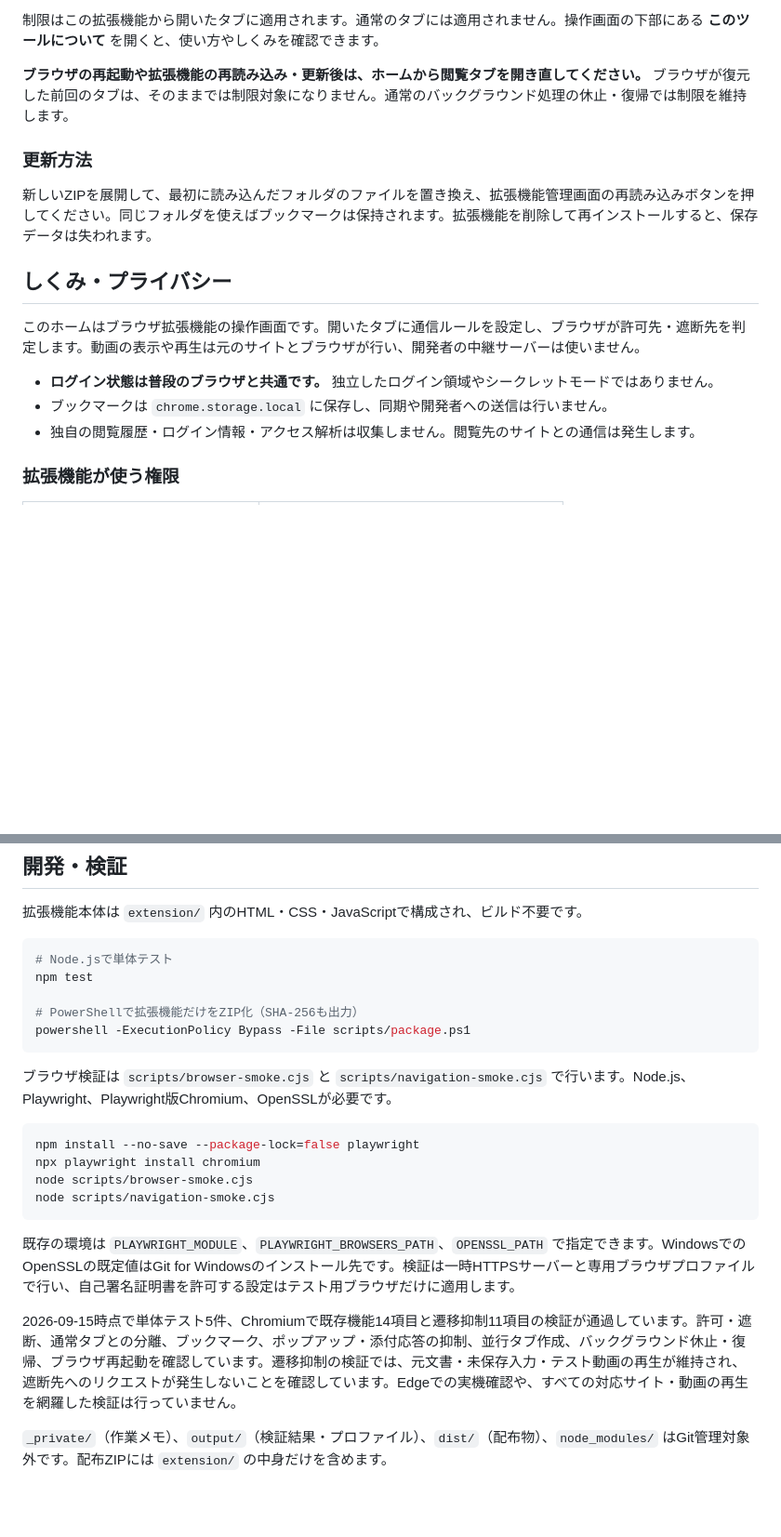
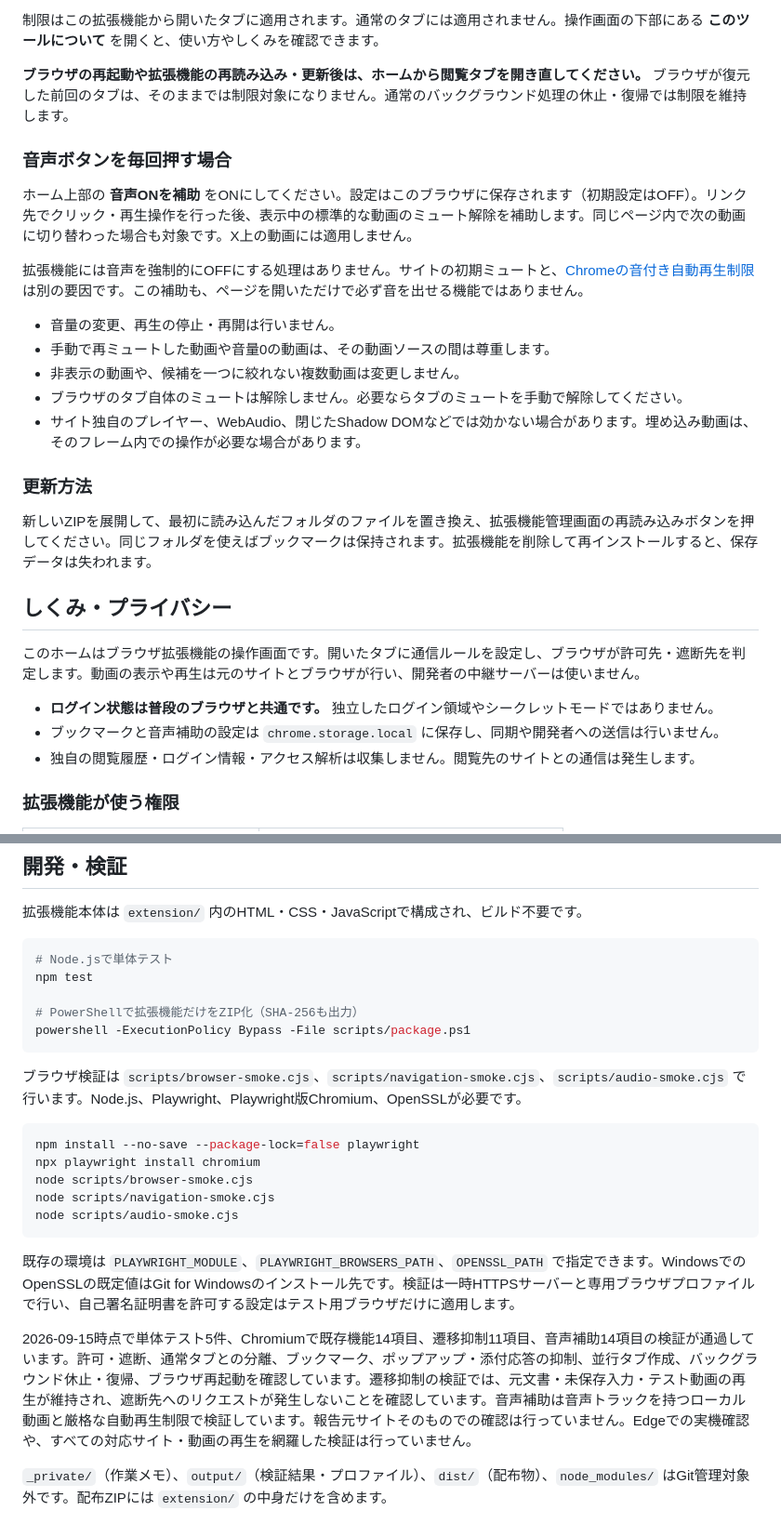
Before and after one commit to urea/gofile-safe-viewer-extension, a Markdown page: README.md, 2 parts joined by grey strips. Shown at 93% size. Rendered like a GitHub page; blank space fills up the shorter version.

````diff
--- a/README.md
+++ b/README.md
@@ -40,6 +41,18 @@ Chrome / Microsoft Edge **129以降**が必要です。現在はストア未公
 
 **ブラウザの再起動や拡張機能の再読み込み・更新後は、ホームから閲覧タブを開き直してください。** ブラウザが復元した前回のタブは、そのままでは制限対象になりません。通常のバックグラウンド処理の休止・復帰では制限を維持します。
 
+### 音声ボタンを毎回押す場合
+
+ホーム上部の **音声ONを補助** をONにしてください。設定はこのブラウザに保存されます（初期設定はOFF）。リンク先でクリック・再生操作を行った後、表示中の標準的な動画のミュート解除を補助します。同じページ内で次の動画に切り替わった場合も対象です。X上の動画には適用しません。
+
+拡張機能には音声を強制的にOFFにする処理はありません。サイトの初期ミュートと、[Chromeの音付き自動再生制限](https://developer.chrome.com/blog/autoplay)は別の要因です。この補助も、ページを開いただけで必ず音を出せる機能ではありません。
+
+- 音量の変更、再生の停止・再開は行いません。
+- 手動で再ミュートした動画や音量0の動画は、その動画ソースの間は尊重します。
+- 非表示の動画や、候補を一つに絞れない複数動画は変更しません。
+- ブラウザのタブ自体のミュートは解除しません。必要ならタブのミュートを手動で解除してください。
+- サイト独自のプレイヤー、WebAudio、閉じたShadow DOMなどでは効かない場合があります。埋め込み動画は、そのフレーム内での操作が必要な場合があります。
+
 ### 更新方法
 
 新しいZIPを展開して、最初に読み込んだフォルダのファイルを置き換え、拡張機能管理画面の再読み込みボタンを押してください。同じフォルダを使えばブックマークは保持されます。拡張機能を削除して再インストールすると、保存データは失われます。
@@ -49,7 +62,7 @@ Chrome / Microsoft Edge **129以降**が必要です。現在はストア未公
 このホームはブラウザ拡張機能の操作画面です。開いたタブに通信ルールを設定し、ブラウザが許可先・遮断先を判定します。動画の表示や再生は元のサイトとブラウザが行い、開発者の中継サーバーは使いません。
 
 - **ログイン状態は普段のブラウザと共通です。** 独立したログイン領域やシークレットモードではありません。
-- ブックマークは `chrome.storage.local` に保存し、同期や開発者への送信は行いません。
+- ブックマークと音声補助の設定は `chrome.storage.local` に保存し、同期や開発者への送信は行いません。
 - 独自の閲覧履歴・ログイン情報・アクセス解析は収集しません。閲覧先のサイトとの通信は発生します。
 
 ### 拡張機能が使う権限
@@ -102,17 +115,18 @@ npm test
 powershell -ExecutionPolicy Bypass -File scripts/package.ps1
 ```
 
-ブラウザ検証は `scripts/browser-smoke.cjs` と `scripts/navigation-smoke.cjs` で行います。Node.js、Playwright、Playwright版Chromium、OpenSSLが必要です。
+ブラウザ検証は `scripts/browser-smoke.cjs`、`scripts/navigation-smoke.cjs`、`scripts/audio-smoke.cjs` で行います。Node.js、Playwright、Playwright版Chromium、OpenSSLが必要です。
 
 ```powershell
 npm install --no-save --package-lock=false playwright
 npx playwright install chromium
 node scripts/browser-smoke.cjs
 node scripts/navigation-smoke.cjs
+node scripts/audio-smoke.cjs
 ```
 
 既存の環境は `PLAYWRIGHT_MODULE`、`PLAYWRIGHT_BROWSERS_PATH`、`OPENSSL_PATH` で指定できます。WindowsでのOpenSSLの既定値はGit for Windowsのインストール先です。検証は一時HTTPSサーバーと専用ブラウザプロファイルで行い、自己署名証明書を許可する設定はテスト用ブラウザだけに適用します。
 
-2026-09-15時点で単体テスト5件、Chromiumで既存機能14項目と遷移抑制11項目の検証が通過しています。許可・遮断、通常タブとの分離、ブックマーク、ポップアップ・添付応答の抑制、並行タブ作成、バックグラウンド休止・復帰、ブラウザ再起動を確認しています。遷移抑制の検証では、元文書・未保存入力・テスト動画の再生が維持され、遮断先へのリクエストが発生しないことを確認しています。Edgeでの実機確認や、すべての対応サイト・動画の再生を網羅した検証は行っていません。
+2026-09-15時点で単体テスト5件、Chromiumで既存機能14項目、遷移抑制11項目、音声補助14項目の検証が通過しています。許可・遮断、通常タブとの分離、ブックマーク、ポップアップ・添付応答の抑制、並行タブ作成、バックグラウンド休止・復帰、ブラウザ再起動を確認しています。遷移抑制の検証では、元文書・未保存入力・テスト動画の再生が維持され、遮断先へのリクエストが発生しないことを確認しています。音声補助は音声トラックを持つローカル動画と厳格な自動再生制限で検証しています。報告元サイトそのものでの確認は行っていません。Edgeでの実機確認や、すべての対応サイト・動画の再生を網羅した検証は行っていません。
 
 `_private/`（作業メモ）、`output/`（検証結果・プロファイル）、`dist/`（配布物）、`node_modules/` はGit管理対象外です。配布ZIPには `extension/` の中身だけを含めます。
````
Also changed, not shown: other parts of README.md (+2 -1 lines), docs/images/home.png, 8 other files.
